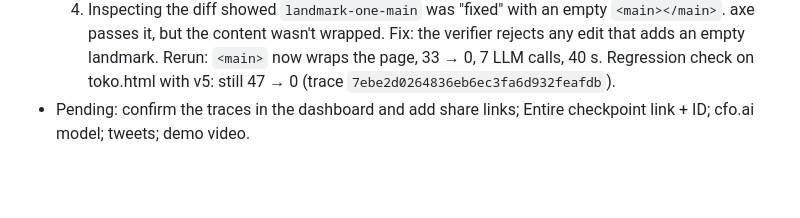
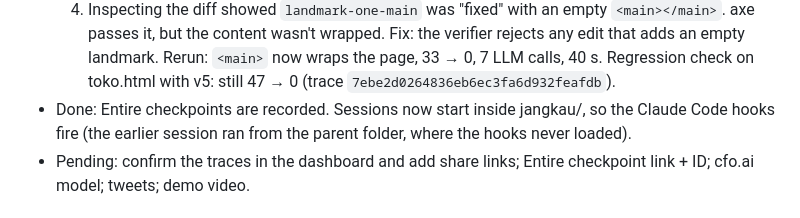
Before and after one commit to PugarHuda/jangkau, a Markdown page: hackathon.md, the part around the change. GitHub-like rendering; blank space fills up the shorter version.

Commit message:
Build log: Entire checkpoints recorded
Co-Authored-By: Claude Opus 5.5 (1M context) <noreply@anthropic.com>
Claude-Session: https://claude.ai/code/session_01UANM8Wgi3J7vSTmZYm4nvD

```diff
--- a/hackathon.md
+++ b/hackathon.md
@@ -66,6 +66,7 @@ Ampun (Pugar Huda Mantoro)
   4. Inspecting the diff showed `landmark-one-main` was "fixed" with an empty `<main></main>`. axe passes it, but the content
      wasn't wrapped. Fix: the verifier rejects any edit that adds an empty landmark. Rerun: `<main>` now wraps the page, 33 → 0, 7 LLM calls, 40 s.
   Regression check on toko.html with v5: still 47 → 0 (trace `7ebe2d0264836eb6ec3fa6d932feafdb`).
+- Done: Entire checkpoints are recorded. Sessions now start inside jangkau/, so the Claude Code hooks fire (the earlier session ran from the parent folder, where the hooks never loaded).
 - Pending: confirm the traces in the dashboard and add share links; Entire checkpoint link + ID; cfo.ai model; tweets; demo video.
 
 ## Demo
```
